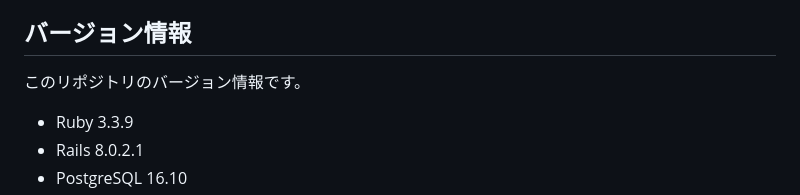
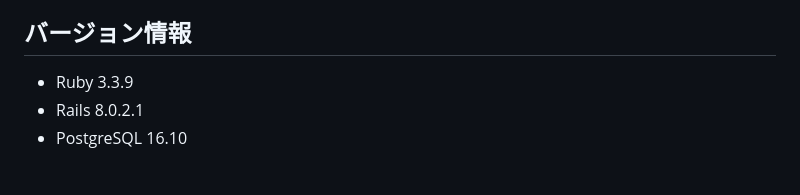
Before and after one commit to shu915/digital_ichiba_backend, a Markdown page: README.md, the part around the change. GitHub-like rendering; blank space fills up the shorter version.

Commit message:
微修正する

```diff
--- a/README.md
+++ b/README.md
@@ -17,7 +17,6 @@ Digital Ichibaは、ハンドメイド作家や衣料品、雑貨、生活用品
 - 注文・配送情報の管理
 
 ## バージョン情報
-このリポジトリのバージョン情報です。
 - Ruby 3.3.9
 - Rails 8.0.2.1
 - PostgreSQL 16.10
```
